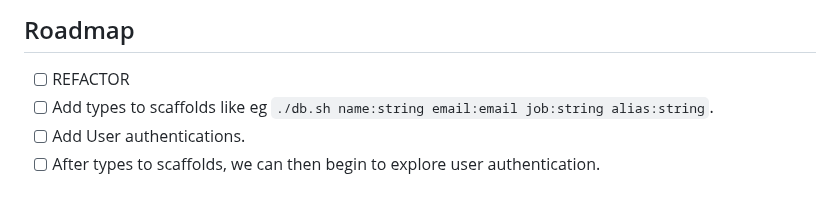
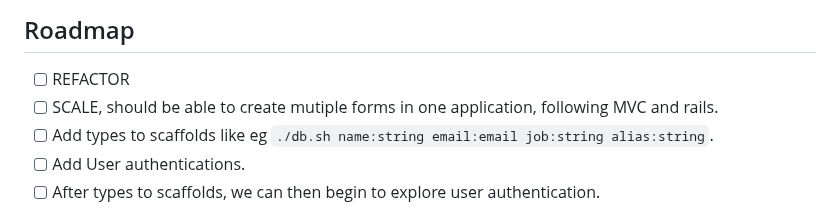
Before and after one commit to tboccuto/form-gen, a Markdown page: README.md, the part around the change. Drawn GitHub-style.

Commit message:
adding more to todo

```diff
--- a/README.md
+++ b/README.md
@@ -168,6 +168,7 @@ Finally we set up our user loginform, this metadata are columns in the database
 ## Roadmap
 
 - [ ] REFACTOR
+- [ ] SCALE, should be able to create mutiple forms in one application, following MVC and rails.
 - [ ] Add types to scaffolds like eg `./db.sh name:string email:email job:string alias:string`.
 - [ ] Add User authentications.
 - [ ] After types to scaffolds, we can then begin to explore user authentication.
```
